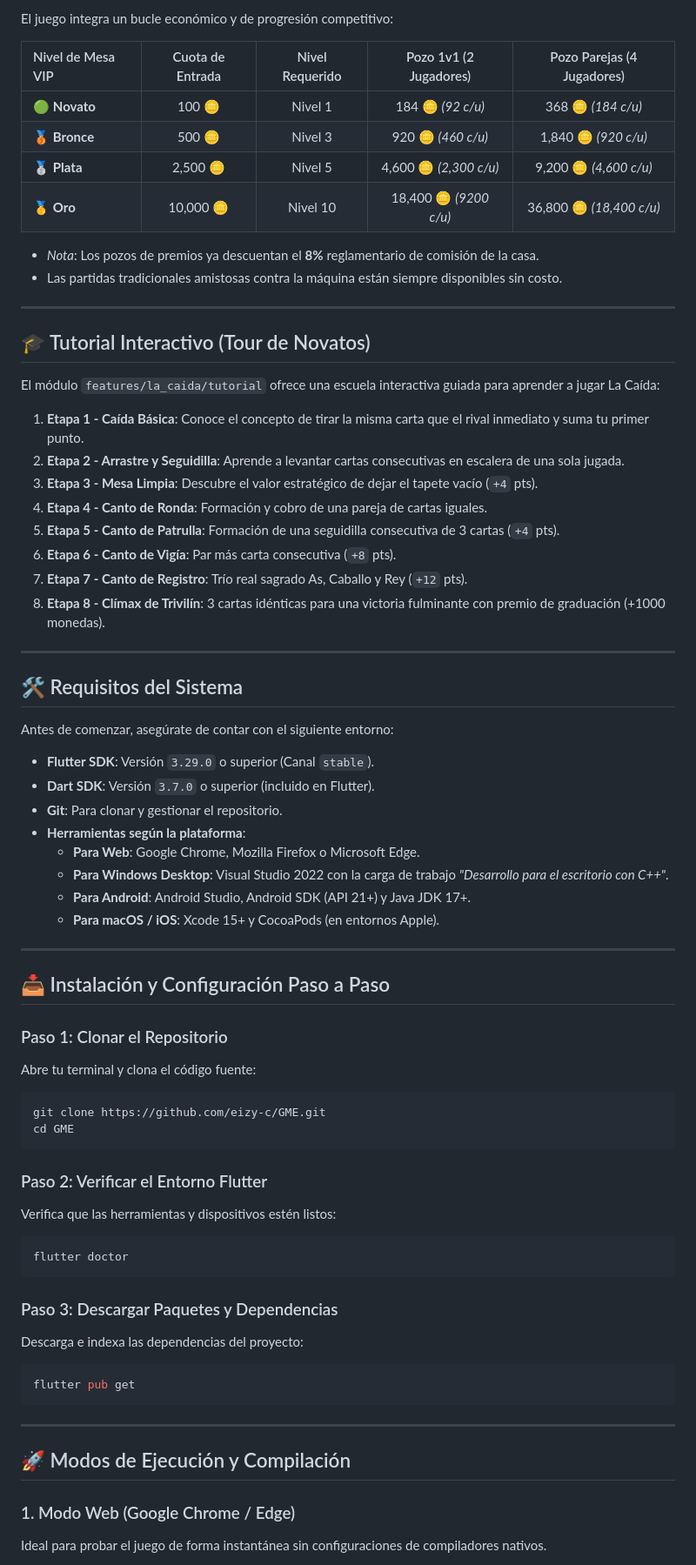
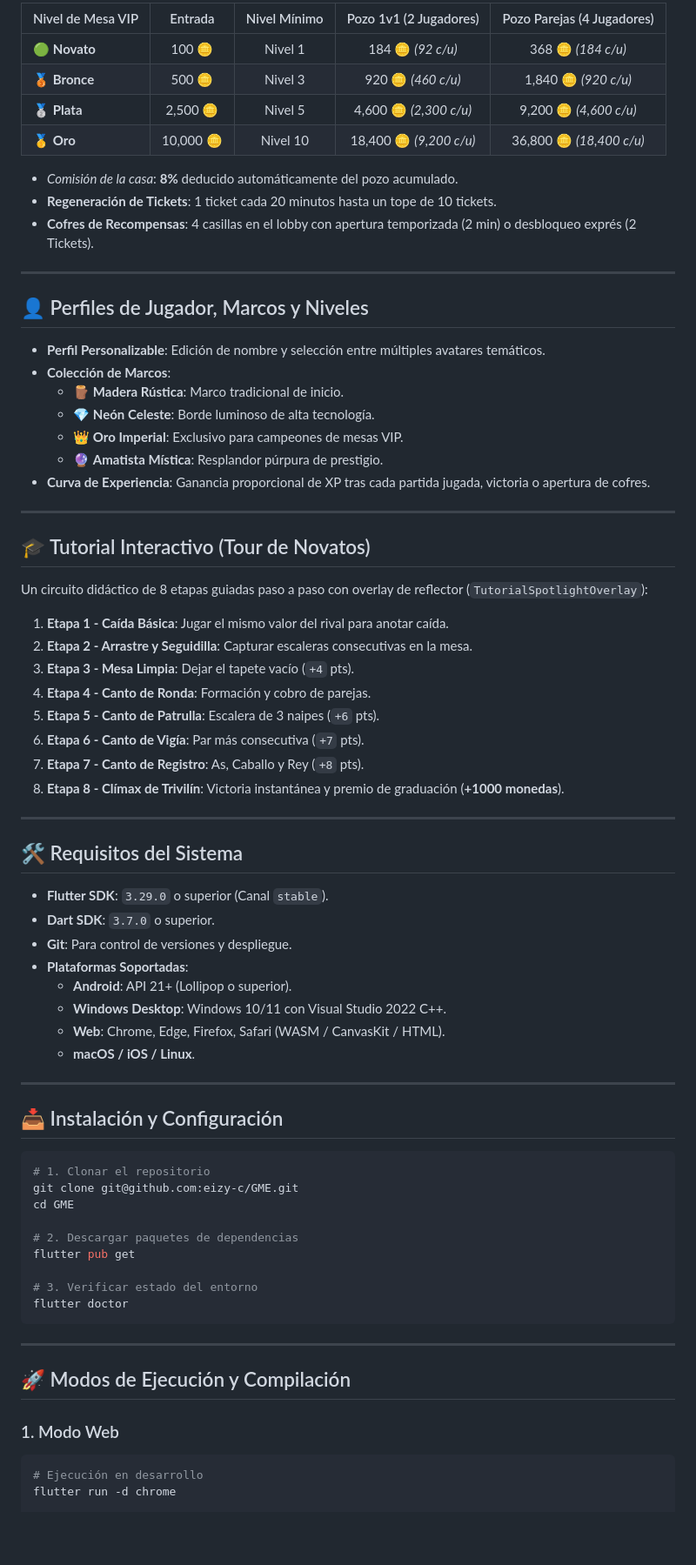
Before and after one commit to eizy-c/GME, a Markdown page: README.md, the part around one of its changes. Shown at 87% size. Drawn GitHub-style; blank space fills up the shorter version.

````diff
--- a/README.md
+++ b/README.md
@@ -108,73 +139,77 @@ Al recibir las 3 cartas de cada mano, el sistema evalúa y canta automáticament
 
-El juego integra un bucle económico y de progresión competitivo:
-
-| Nivel de Mesa VIP | Cuota de Entrada | Nivel Requerido | Pozo 1v1 (2 Jugadores) | Pozo Parejas (4 Jugadores) |
+| Nivel de Mesa VIP | Entrada | Nivel Mínimo | Pozo 1v1 (2 Jugadores) | Pozo Parejas (4 Jugadores) |
 | :--- | :---: | :---: | :---: | :---: |
 | 🟢 **Novato** | 100 🪙 | Nivel 1 | 184 🪙 *(92 c/u)* | 368 🪙 *(184 c/u)* |
 | 🥉 **Bronce** | 500 🪙 | Nivel 3 | 920 🪙 *(460 c/u)* | 1,840 🪙 *(920 c/u)* |
 | 🥈 **Plata** | 2,500 🪙 | Nivel 5 | 4,600 🪙 *(2,300 c/u)* | 9,200 🪙 *(4,600 c/u)* |
-| 🥇 **Oro** | 10,000 🪙 | Nivel 10 | 18,400 🪙 *(9200 c/u)* | 36,800 🪙 *(18,400 c/u)* |
+| 🥇 **Oro** | 10,000 🪙 | Nivel 10 | 18,400 🪙 *(9,200 c/u)* | 36,800 🪙 *(18,400 c/u)* |
 
-* *Nota*: Los pozos de premios ya descuentan el **8%** reglamentario de comisión de la casa.
-* Las partidas tradicionales amistosas contra la máquina están siempre disponibles sin costo.
+* *Comisión de la casa*: **8%** deducido automáticamente del pozo acumulado.
+* **Regeneración de Tickets**: 1 ticket cada 20 minutos hasta un tope de 10 tickets.
+* **Cofres de Recompensas**: 4 casillas en el lobby con apertura temporizada (2 min) o desbloqueo exprés (2 Tickets).
+
+---
+
+## 👤 Perfiles de Jugador, Marcos y Niveles
+
+* **Perfil Personalizable**: Edición de nombre y selección entre múltiples avatares temáticos.
+* **Colección de Marcos**:
+  * 🪵 **Madera Rústica**: Marco tradicional de inicio.
+  * 💎 **Neón Celeste**: Borde luminoso de alta tecnología.
+  * 👑 **Oro Imperial**: Exclusivo para campeones de mesas VIP.
+  * 🔮 **Amatista Mística**: Resplandor púrpura de prestigio.
+* **Curva de Experiencia**: Ganancia proporcional de XP tras cada partida jugada, victoria o apertura de cofres.
 
 ---
 
 ## 🎓 Tutorial Interactivo (Tour de Novatos)
 
-El módulo `features/la_caida/tutorial` ofrece una escuela interactiva guiada para aprender a jugar La Caída:
+Un circuito didáctico de 8 etapas guiadas paso a paso con overlay de reflector (`TutorialSpotlightOverlay`):
 
-1. **Etapa 1 - Caída Básica**: Conoce el concepto de tirar la misma carta que el rival inmediato y suma tu primer punto.
-2. **Etapa 2 - Arrastre y Seguidilla**: Aprende a levantar cartas consecutivas en escalera de una sola jugada.
-3. **Etapa 3 - Mesa Limpia**: Descubre el valor estratégico de dejar el tapete vacío (`+4` pts).
-4. **Etapa 4 - Canto de Ronda**: Formación y cobro de una pareja de cartas iguales.
-5. **Etapa 5 - Canto de Patrulla**: Formación de una seguidilla consecutiva de 3 cartas (`+4` pts).
-6. **Etapa 6 - Canto de Vigía**: Par más carta consecutiva (`+8` pts).
-7. **Etapa 7 - Canto de Registro**: Trío real sagrado As, Caballo y Rey (`+12` pts).
-8. **Etapa 8 - Clímax de Trivilín**: 3 cartas idénticas para una victoria fulminante con premio de graduación (+1000 monedas).
+1. **Etapa 1 - Caída Básica**: Jugar el mismo valor del rival para anotar caída.
+2. **Etapa 2 - Arrastre y Seguidilla**: Capturar escaleras consecutivas en la mesa.
+3. **Etapa 3 - Mesa Limpia**: Dejar el tapete vacío (`+4` pts).
+4. **Etapa 4 - Canto de Ronda**: Formación y cobro de parejas.
+5. **Etapa 5 - Canto de Patrulla**: Escalera de 3 naipes (`+6` pts).
+6. **Etapa 6 - Canto de Vigía**: Par más consecutiva (`+7` pts).
+7. **Etapa 7 - Canto de Registro**: As, Caballo y Rey (`+8` pts).
+8. **Etapa 8 - Clímax de Trivilín**: Victoria instantánea y premio de graduación (**+1000 monedas**).
 
 ---
 
 ## 🛠️ Requisitos del Sistema
 
-Antes de comenzar, asegúrate de contar con el siguiente entorno:
-
-* **Flutter SDK**: Versión `3.29.0` o superior (Canal `stable`).
-* **Dart SDK**: Versión `3.7.0` o superior (incluido en Flutter).
-* **Git**: Para clonar y gestionar el repositorio.
-* **Herramientas según la plataforma**:
-  * **Para Web**: Google Chrome, Mozilla Firefox o Microsoft Edge.
-  * **Para Windows Desktop**: Visual Studio 2022 con la carga de trabajo *"Desarrollo para el escritorio con C++"*.
-  * **Para Android**: Android Studio, Android SDK (API 21+) y Java JDK 17+.
-  * **Para macOS / iOS**: Xcode 15+ y CocoaPods (en entornos Apple).
+* **Flutter SDK**: `3.29.0` o superior (Canal `stable`).
+* **Dart SDK**: `3.7.0` o superior.
+* **Git**: Para control de versiones y despliegue.
+* **Plataformas Soportadas**:
+  * **Android**: API 21+ (Lollipop o superior).
+  * **Windows Desktop**: Windows 10/11 con Visual Studio 2022 C++.
+  * **Web**: Chrome, Edge, Firefox, Safari (WASM / CanvasKit / HTML).
+  * **macOS / iOS / Linux**.
 
 ---
 
-## 📥 Instalación y Configuración Paso a Paso
+## 📥 Instalación y Configuración
 
-### Paso 1: Clonar el Repositorio
-Abre tu terminal y clona el código fuente:
 ```bash
-git clone https://github.com/eizy-c/GME.git
+# 1. Clonar el repositorio
+git clone git@github.com:eizy-c/GME.git
 cd GME
-```
 
-### Paso 2: Verificar el Entorno Flutter
-Verifica que las herramientas y dispositivos estén listos:
-```bash
+# 2. Descargar paquetes de dependencias
+flutter pub get
+
+# 3. Verificar estado del entorno
 flutter doctor
-```
-
-### Paso 3: Descargar Paquetes y Dependencias
-Descarga e indexa las dependencias del proyecto:
-```bash
-flutter pub get
 ```
 
 ---
 
 ## 🚀 Modos de Ejecución y Compilación
 
-### 1. Modo Web (Google Chrome / Edge)
-Ideal para probar el juego de forma instantánea sin configuraciones de compiladores nativos.
+### 1. Modo Web
+```bash
+# Ejecución en desarrollo
+flutter run -d chrome
 
````
Also changed, not shown: other parts of README.md (+143 -169 lines).
